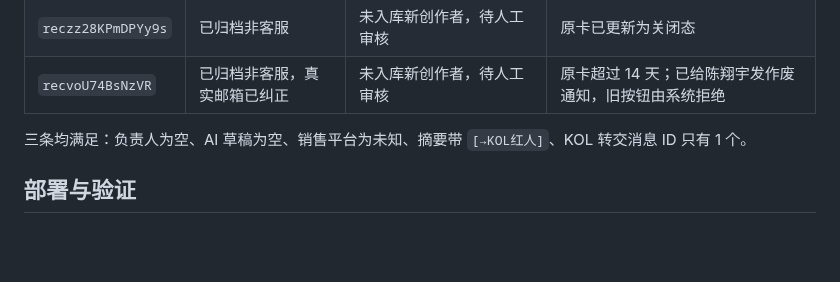
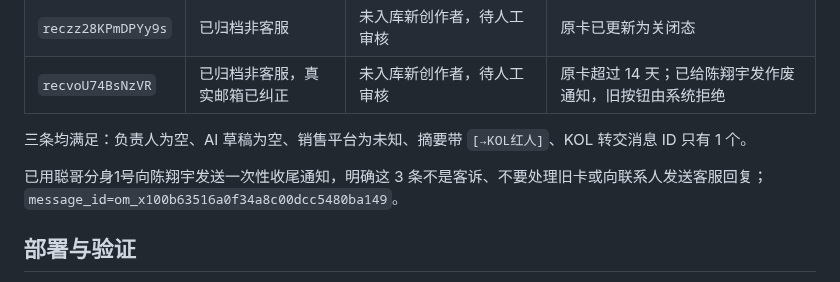
Before and after one commit to frankiepan501-a11y/kol-marketing-automation, a Markdown page: docs/handoff/cs-kol-routing-fix-2026-10-07.md, the part around the change. GitHub-like rendering; blank space fills up the shorter version.

Commit message:
docs: record CS routing closeout notice

```diff
--- a/docs/handoff/cs-kol-routing-fix-2026-10-07.md
+++ b/docs/handoff/cs-kol-routing-fix-2026-10-07.md
@@ -45,6 +45,8 @@
 
 三条均满足：负责人为空、AI 草稿为空、销售平台为未知、摘要带 `[→KOL红人]`、KOL 转交消息 ID 只有 1 个。
 
+已用聪哥分身1号向陈翔宇发送一次性收尾通知，明确这 3 条不是客诉、不要处理旧卡或向联系人发送客服回复；`message_id=om_x100b63516a0f34a8c00dcc5480ba149`。
+
 ## 部署与验证
 
 - 生产提交：`5a4788d2a64612de68367f1927131e92d2b814ee`
```
Also changed, not shown: 1 other file.
